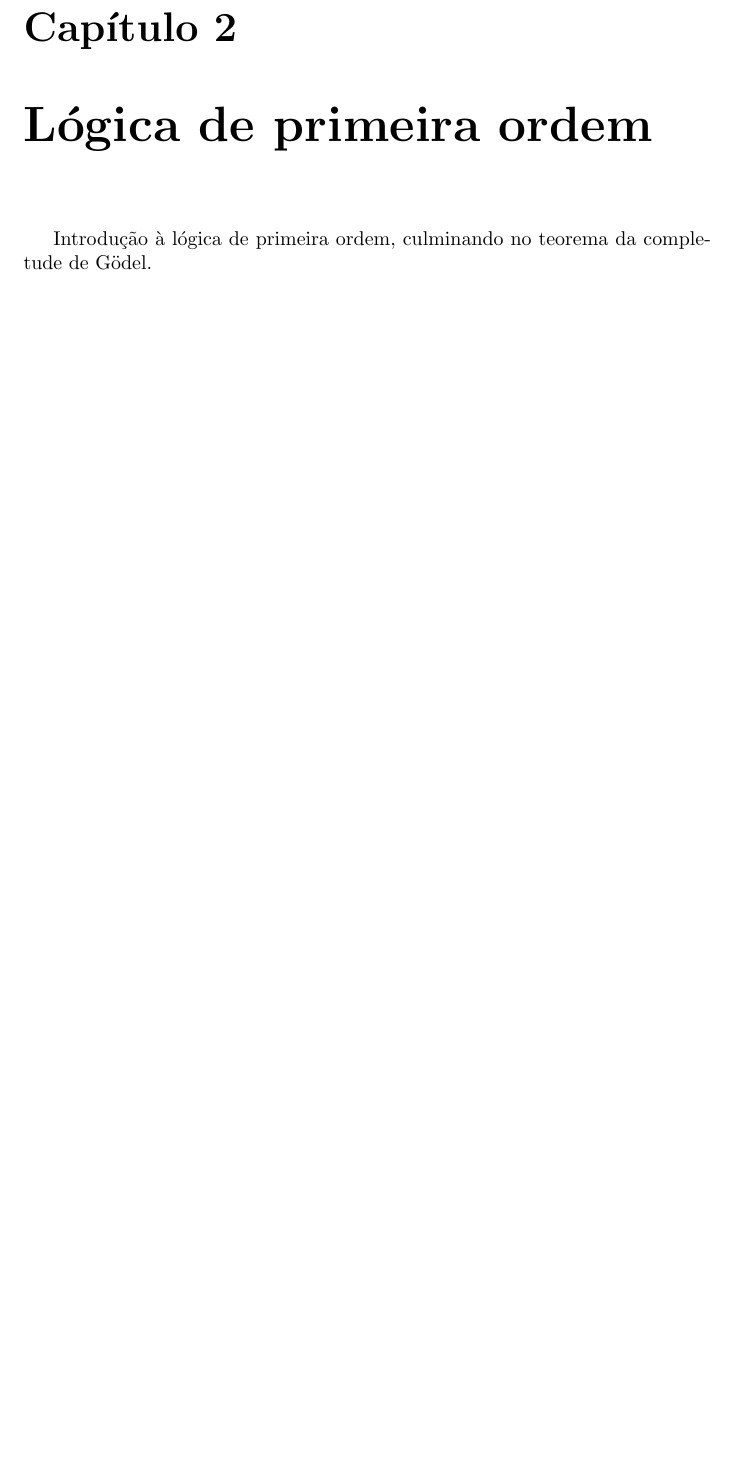
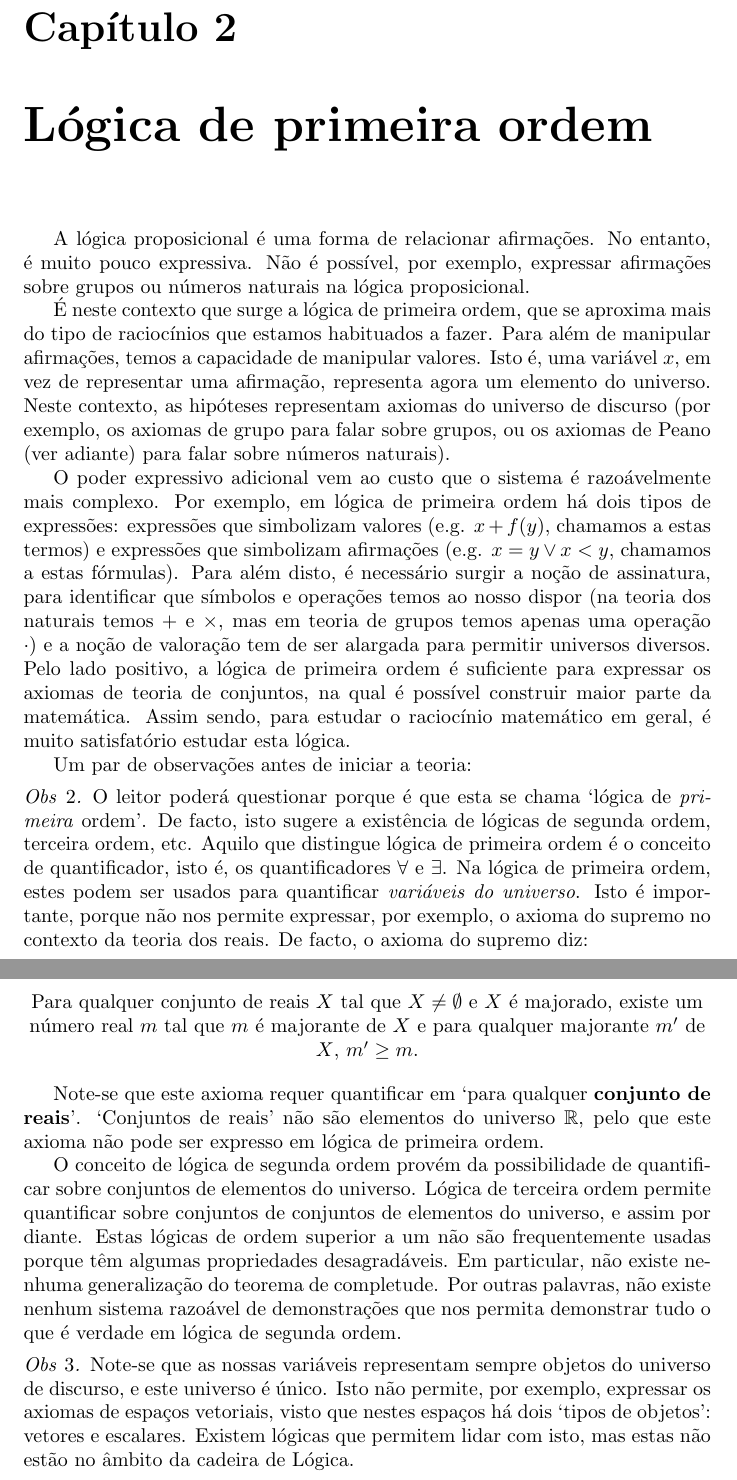
Before and after one commit to robly18/theorems, a LaTeX document (logica.tex): part of page 35 of 37 before the commit and two parts of pages 35 and 36 of 38 after it, the two joined at a grey line, cut so that both start at the same text, the shorter picture padded with empty space. Compiled offline with pdfLaTeX.

Commit message:
begin fol

```diff
--- a/logica.tex
+++ b/logica.tex
@@ -46,6 +46,7 @@
 
 
 \newcommand{\N}{\mathbb{N}}
+\newcommand{\R}{\mathbb{R}}
 
 \renewcommand{\bf}[1]{\mathbf{#1}}
 
@@ -1290,7 +1291,29 @@
 
 	\chapter{Lógica de primeira ordem}
 
-	Introdução à lógica de primeira ordem, culminando no teorema da completude de Gödel.
+	A lógica proposicional é uma forma de relacionar afirmações. No entanto, é muito pouco expressiva. Não é possível, por exemplo, expressar afirmações sobre grupos ou números naturais na lógica proposicional.
+
+	É neste contexto que surge a lógica de primeira ordem, que se aproxima mais do tipo de raciocínios que estamos habituados a fazer. Para além de manipular afirmações, temos a capacidade de manipular valores. Isto é, uma variável $x$, em vez de representar uma afirmação, representa agora um elemento do universo. Neste contexto, as hipóteses representam axiomas do universo de discurso (por exemplo, os axiomas de grupo para falar sobre grupos, ou os axiomas de Peano (ver adiante) para falar sobre números naturais).
+
+	O poder expressivo adicional vem ao custo que o sistema é razoávelmente mais complexo. Por exemplo, em lógica de primeira ordem há dois tipos de expressões: expressões que simbolizam valores (e.g. $x + f(y)$, chamamos a estas termos) e expressões que simbolizam afirmações (e.g. $x = y \lor x < y$, chamamos a estas fórmulas). Para além disto, é necessário surgir a noção de assinatura, para identificar que símbolos e operações temos ao nosso dispor (na teoria dos naturais temos $+$ e $\times$, mas em teoria de grupos temos apenas uma operação $\cdot$) e a noção de valoração tem de ser alargada para permitir universos diversos. Pelo lado positivo, a lógica de primeira ordem é suficiente para expressar os axiomas de teoria de conjuntos, na qual é possível construir maior parte da matemática. Assim sendo, para estudar o raciocínio matemático em geral, é muito satisfatório estudar esta lógica.
+
+	Um par de observações antes de iniciar a teoria:
+
+	\begin{obs}
+	O leitor poderá questionar porque é que esta se chama `lógica de \emph{primeira} ordem'. De facto, isto sugere a existência de lógicas de segunda ordem, terceira ordem, etc. Aquilo que distingue lógica de primeira ordem é o conceito de quantificador, isto é, os quantificadores $\forall$ e $\exists$. Na lógica de primeira ordem, estes podem ser usados para quantificar \emph{variáveis do universo}. Isto é importante, porque não nos permite expressar, por exemplo, o axioma do supremo no contexto da teoria dos reais. De facto, o axioma do supremo diz:
+
+	\begin{center}
+	Para qualquer conjunto de reais $X$ tal que $X \neq \emptyset$ e $X$ é majorado, existe um número real $m$ tal que $m$ é majorante de $X$ e para qualquer majorante $m'$ de $X$, $m' \geq m$.
+	\end{center}
+
+	Note-se que este axioma requer quantificar em `para qualquer \textbf{conjunto de reais}'. `Conjuntos de reais' não são elementos do universo $\R$, pelo que este axioma não pode ser expresso em lógica de primeira ordem.
+
+	O conceito de lógica de segunda ordem provém da possibilidade de quantificar sobre conjuntos de elementos do universo. Lógica de terceira ordem permite quantificar sobre conjuntos de conjuntos de elementos do universo, e assim por diante. Estas lógicas de ordem superior a um não são frequentemente usadas porque têm algumas propriedades desagradáveis. Em particular, não existe nenhuma generalização do teorema de completude. Por outras palavras, não existe nenhum sistema razoável de demonstrações que nos permita demonstrar tudo o que é verdade em lógica de segunda ordem.
+	\end{obs}
+
+	\begin{obs}
+	Note-se que as nossas variáveis representam sempre objetos do universo de discurso, e este universo é único. Isto não permite, por exemplo, expressar os axiomas de espaços vetoriais, visto que nestes espaços há dois `tipos de objetos': vetores e escalares. Existem lógicas que permitem lidar com isto, mas estas não estão no âmbito da cadeira de Lógica.
+	\end{obs}
 
 	\chapter{Introdução à computação}
 
```
